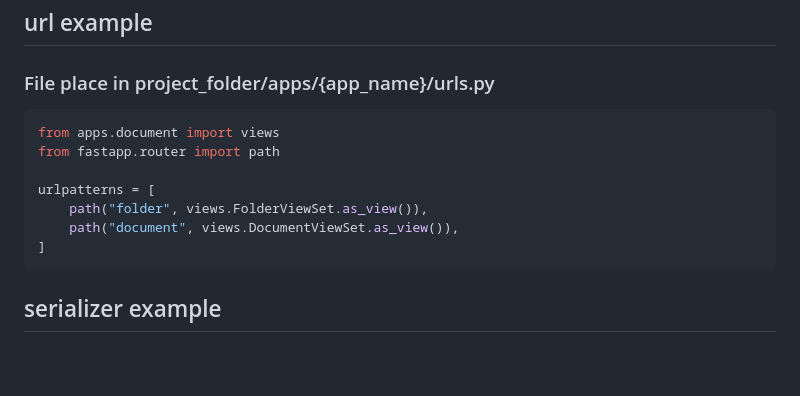
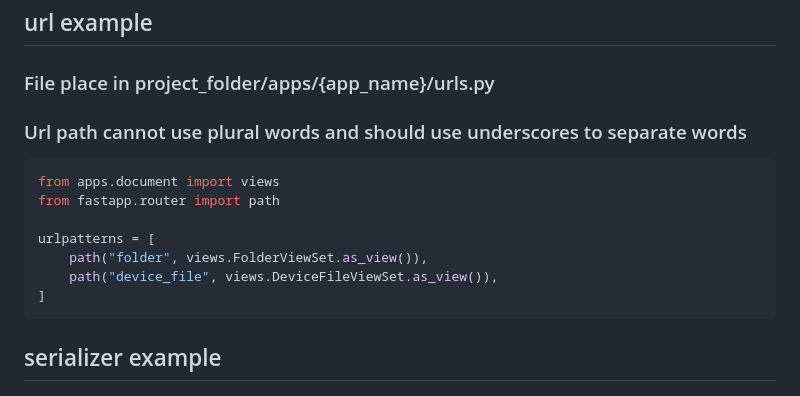
Before and after one commit to jsdtxm/QingKongFramework, a Markdown page: .trae/rules/project_rules.md, the part around the change. Rendered like a GitHub page; blank space fills up the shorter version.

Commit message:
docs(project_rules): update URL path naming convention

````diff
--- a/.trae/rules/project_rules.md
+++ b/.trae/rules/project_rules.md
@@ -39,13 +39,14 @@ class FolderViewSet(SuperUserRequiredMixin, CreatorMixin, ModelViewSet):
 
 ## url example
 ### File place in project_folder/apps/{app_name}/urls.py
+### Url path cannot use plural words and should use underscores to separate words
 ```python
 from apps.document import views
 from fastapp.router import path
 
 urlpatterns = [
     path("folder", views.FolderViewSet.as_view()),
-    path("document", views.DocumentViewSet.as_view()),
+    path("device_file", views.DeviceFileViewSet.as_view()),
 ]
 ```
 
````
